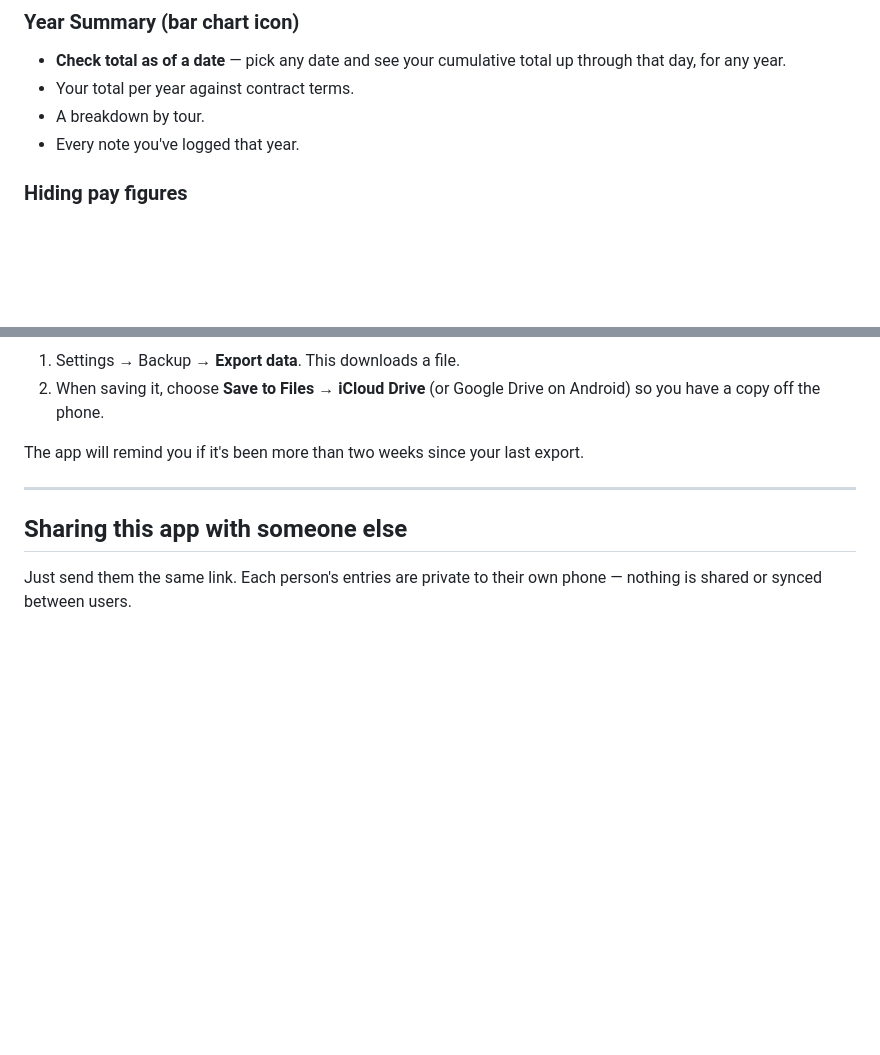
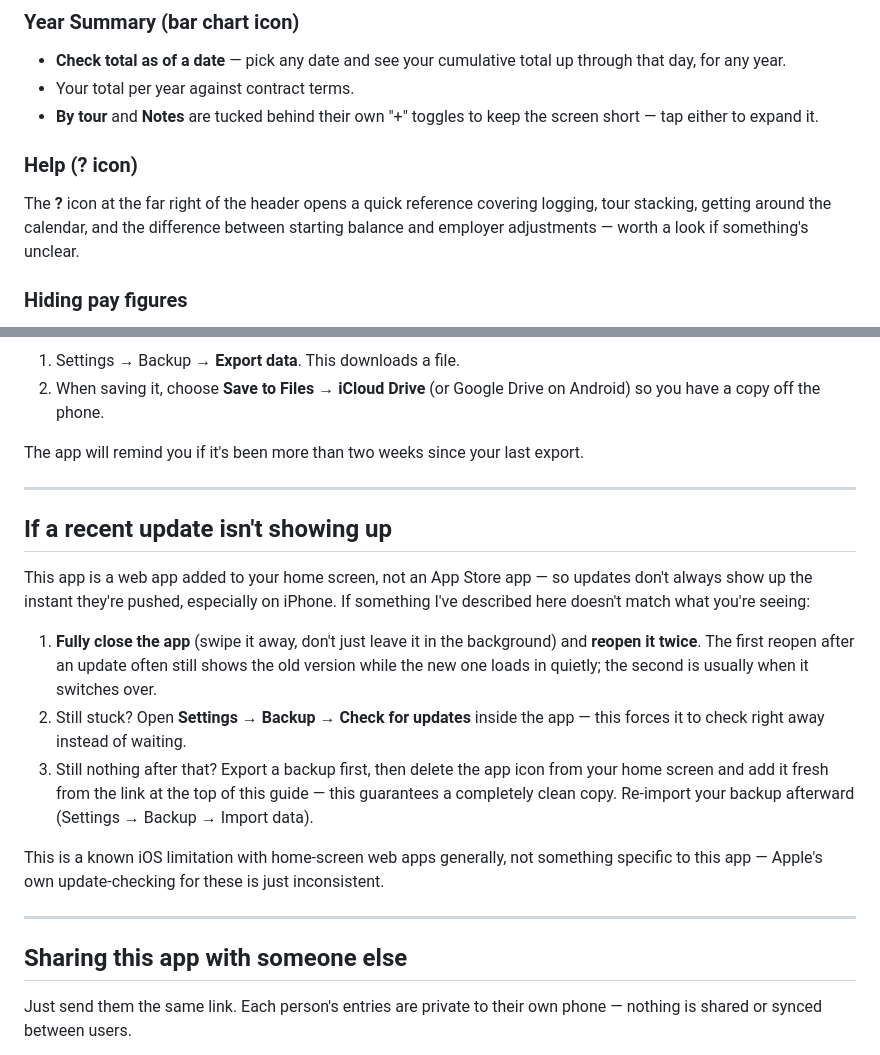
Before and after one commit to audiorazor/days-worked, a Markdown page: readme.md, 2 parts joined by grey strips. GitHub-like rendering; blank space fills up the shorter version.

```diff
--- a/readme.md
+++ b/readme.md
@@ -84,8 +84,11 @@ Once you're over your contract days, the stat panel shows not just how far over,
 
 - **Check total as of a date** — pick any date and see your cumulative total up through that day, for any year.
 - Your total per year against contract terms.
-- A breakdown by tour.
-- Every note you've logged that year.
+- **By tour** and **Notes** are tucked behind their own "+" toggles to keep the screen short — tap either to expand it.
+
+### Help (? icon)
+
+The **?** icon at the far right of the header opens a quick reference covering logging, tour stacking, getting around the calendar, and the difference between starting balance and employer adjustments — worth a look if something's unclear.
 
 ### Hiding pay figures
 
@@ -110,6 +113,18 @@ The app will remind you if it's been more than two weeks since your last export.
 
 ---
 
+## If a recent update isn't showing up
+
+This app is a web app added to your home screen, not an App Store app — so updates don't always show up the instant they're pushed, especially on iPhone. If something I've described here doesn't match what you're seeing:
+
+1. **Fully close the app** (swipe it away, don't just leave it in the background) and **reopen it twice**. The first reopen after an update often still shows the old version while the new one loads in quietly; the second is usually when it switches over.
+2. Still stuck? Open **Settings → Backup → Check for updates** inside the app — this forces it to check right away instead of waiting.
+3. Still nothing after that? Export a backup first, then delete the app icon from your home screen and add it fresh from the link at the top of this guide — this guarantees a completely clean copy. Re-import your backup afterward (Settings → Backup → Import data).
+
+This is a known iOS limitation with home-screen web apps generally, not something specific to this app — Apple's own update-checking for these is just inconsistent.
+
+---
+
 ## Sharing this app with someone else
 
 Just send them the same link. Each person's entries are private to their own phone — nothing is shared or synced between users.
```
